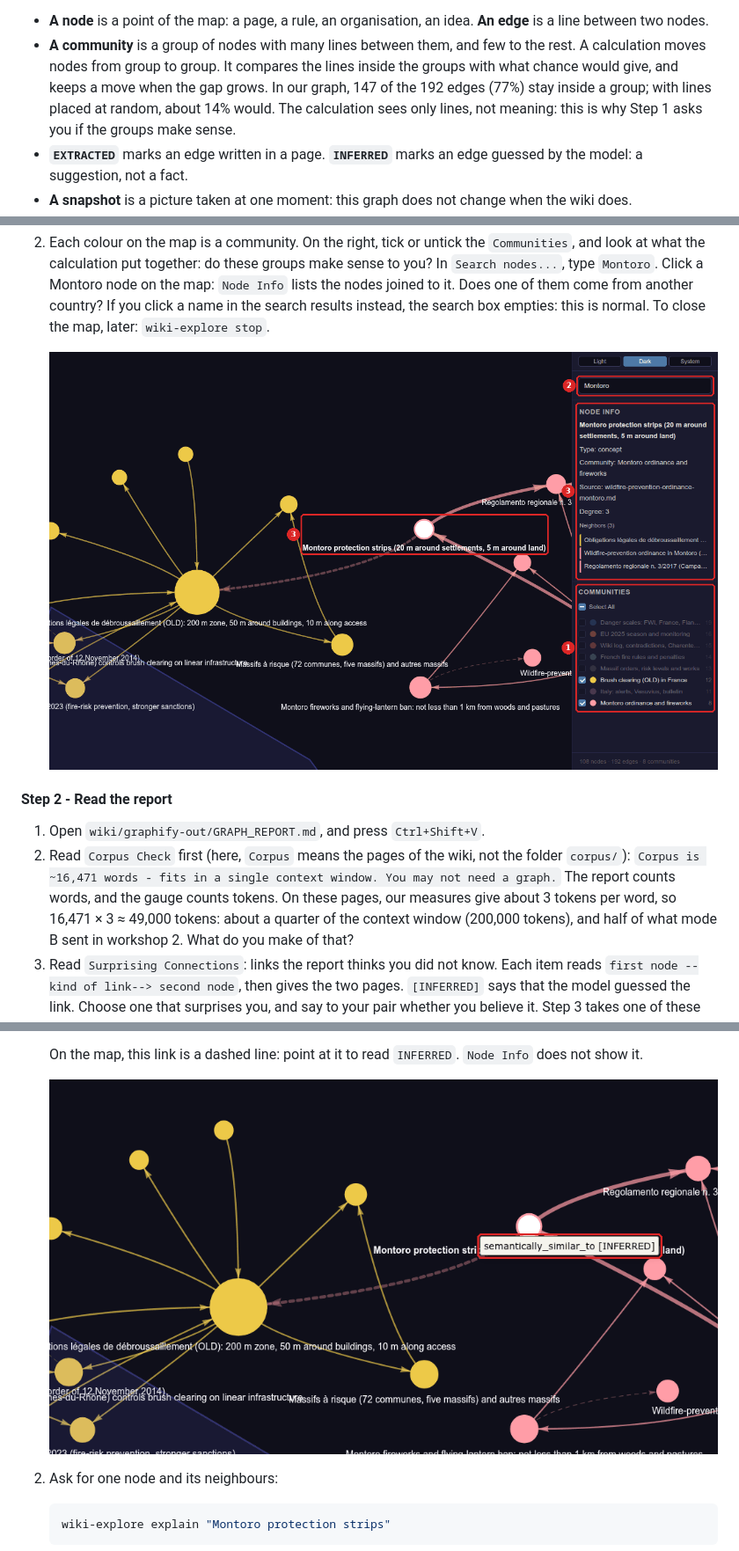
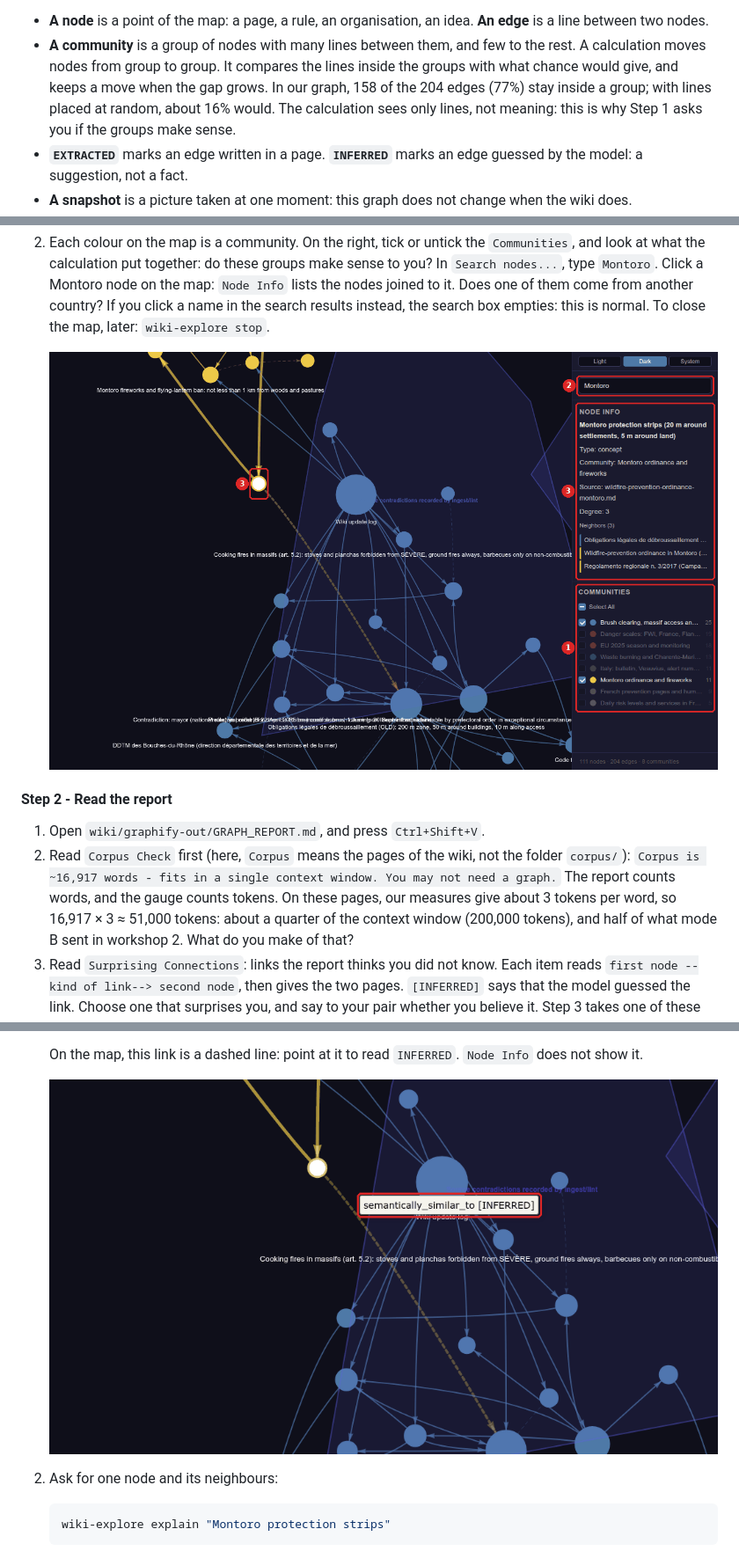
Before and after one commit to Youth-AI-Lab/yal-workshop-wiki, a Markdown page: README.md, 3 parts joined by grey strips. Shown at 88% size. Rendered like a GitHub page; pictures changed too: images/wiki-map-inferred.png, images/wiki-map.png.

Commit message:
Graphe du wiki du 2026-11-06 publié : 111 nœuds, captures refaites

```diff
--- a/README.md
+++ b/README.md
@@ -548,8 +548,8 @@ where documents are missing.
   between two nodes.
 - **A community** is a group of nodes with many lines between them, and few to the rest. A
   calculation moves nodes from group to group. It compares the lines inside the groups with what
-  chance would give, and keeps a move when the gap grows. In our graph, 147 of the 192 edges (77%)
-  stay inside a group; with lines placed at random, about 14% would. The calculation sees only lines,
+  chance would give, and keeps a move when the gap grows. In our graph, 158 of the 204 edges (77%)
+  stay inside a group; with lines placed at random, about 16% would. The calculation sees only lines,
   not meaning: this is why Step 1 asks you if the groups make sense.
 - **`EXTRACTED`** marks an edge written in a page. **`INFERRED`** marks an edge guessed by the model:
   a suggestion, not a fact.
@@ -584,9 +584,9 @@ Our graph has 108 nodes, 192 edges and 8 communities; 170 edges are `EXTRACTED`,
 
 1. Open `wiki/graphify-out/GRAPH_REPORT.md`, and press `Ctrl+Shift+V`.
 2. Read `Corpus Check` first (here, `Corpus` means the pages of the wiki, not the folder `corpus/`):
-   `Corpus is ~16,471 words - fits in a single context window. You may not need a graph.` The report
+   `Corpus is ~16,917 words - fits in a single context window. You may not need a graph.` The report
    counts words, and the gauge counts tokens. On these pages, our measures give about 3 tokens per
-   word, so 16,471 × 3 ≈ 49,000 tokens: about a quarter of the context window (200,000 tokens), and
+   word, so 16,917 × 3 ≈ 51,000 tokens: about a quarter of the context window (200,000 tokens), and
    half of what mode B sent in workshop 2. What do you make of that?
 3. Read `Surprising Connections`: links the report thinks you did not know. Each item reads
    `first node --kind of link--> second node`, then gives the two pages. `[INFERRED]` says that the
```
Also changed, not shown: other parts of README.md (+3 -3 lines), 1 other file.
